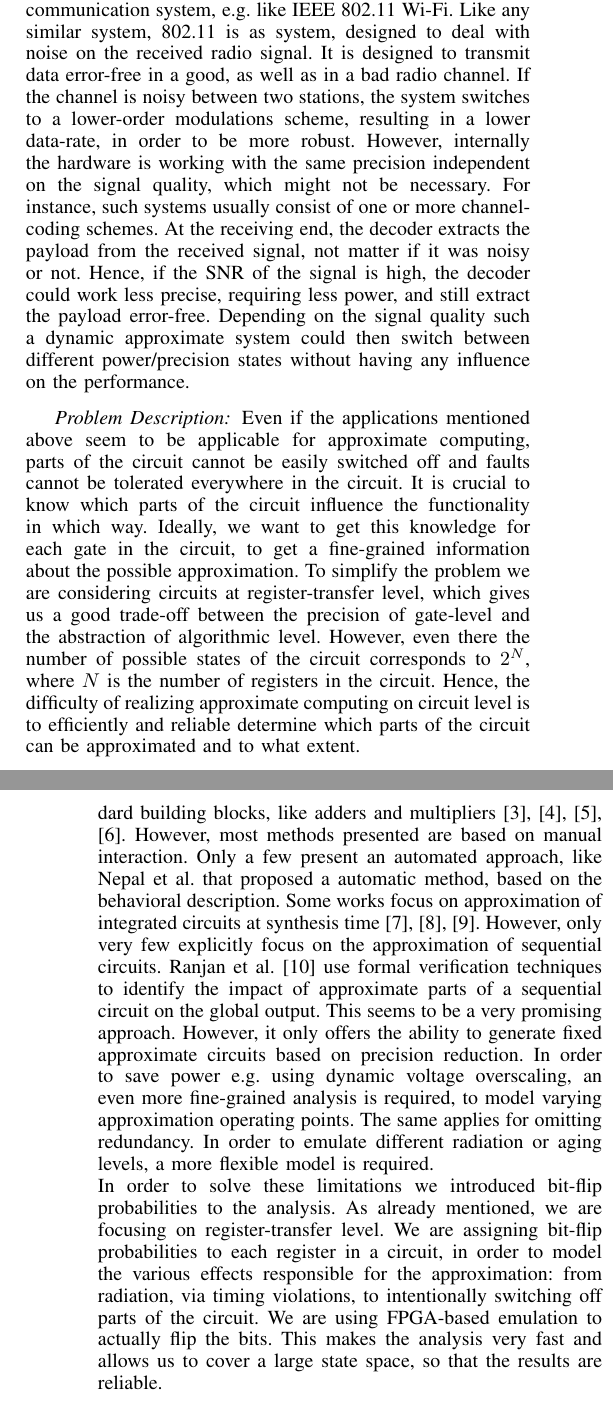
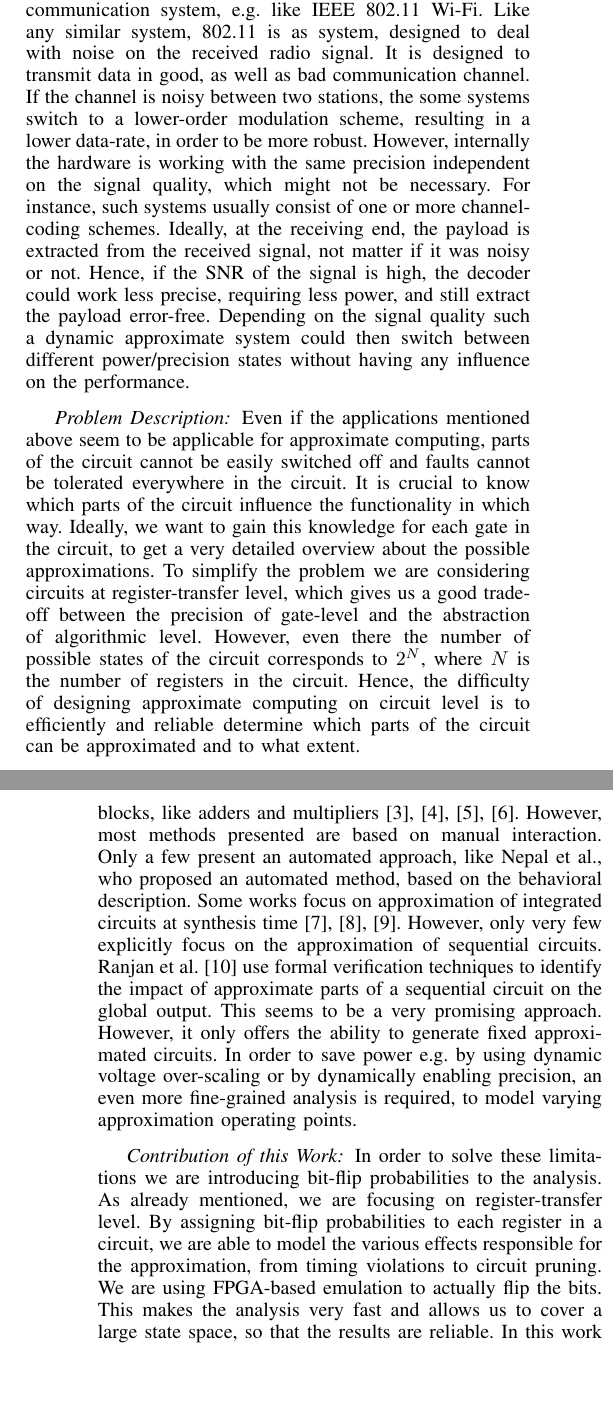
Before and after one commit to TUM-LIS/paper-may-islped15, a LaTeX paper (bare_conf.tex): two parts of the columns of pages 1 and 2 of 6, joined at a grey line, cut so that both start at the same text, the shorter picture padded with empty space. Compiled offline with pdfLaTeX.

Commit message:
introduction check

```diff
--- a/bare_conf.tex
+++ b/bare_conf.tex
@@ -41,14 +41,13 @@ One emerging approach to tackle this problem is captioned by the term \emph{Appr
 %Another method, we want to explicitly mention here, is related to circuit soft-error reliability. Approximate computing can be used to reduce the hardware overhead due to fault tolerance mechanisms, e.g. by \emph{omitting redundancy} wherever it is not absolutely needed.
 Clearly, this approach is not applicable for all kind of applications. Especially applications from the signal processing domain are suitable. These applications usually have an inherent imprecision tolerance. They have to deal with the human (imperfect) perception, have redundant input data in order to deal with noisy data. For a comprehensive coverage of the topic, we refer to the work of Han et al. \cite{han_approximate_2013}.
 \subsubsection*{Motivational Example}
-Consider any arbitrary wireless communication system, e.g. like IEEE 802.11 Wi-Fi. Like any similar system, 802.11 is as system, designed to deal with noise on the received radio signal. It is designed to transmit data error-free in a good, as well as in a bad radio channel. If the channel is noisy between two stations, the system switches to a lower-order modulations scheme, resulting in a lower data-rate, in order to be more robust. However, internally the hardware is working with the same precision independent on the signal quality, which might not be necessary. For instance, such systems usually consist of one or more channel-coding schemes. At the receiving end, the decoder extracts the payload from the received signal, not matter if it was noisy or not. Hence, if the SNR of the signal is high, the decoder could work less precise, requiring less power, and still extract the payload error-free. Depending on the signal quality such a dynamic approximate system could then switch between different power/precision states without having any influence on the performance.
+Consider any arbitrary wireless communication system, e.g. like IEEE 802.11 Wi-Fi. Like any similar system, 802.11 is as system, designed to deal with noise on the received radio signal. It is designed to transmit data in good, as well as bad communication channel. If the channel is noisy between two stations, the some systems switch to a lower-order modulation scheme, resulting in a lower data-rate, in order to be more robust. However, internally the hardware is working with the same precision independent on the signal quality, which might not be necessary. For instance, such systems usually consist of one or more channel-coding schemes. Ideally, at the receiving end, the payload is extracted from the received signal, not matter if it was noisy or not. Hence, if the SNR of the signal is high, the decoder could work less precise, requiring less power, and still extract the payload error-free. Depending on the signal quality such a dynamic approximate system could then switch between different power/precision states without having any influence on the performance.
 \subsubsection*{Problem Description}
-Even if the applications mentioned above seem to be applicable for approximate computing, parts of the circuit cannot be easily switched off and faults cannot be tolerated everywhere in the circuit. It is crucial to know which parts of the circuit influence the functionality in which way. Ideally, we want to get this knowledge for each gate in the circuit, to get a fine-grained information about the possible approximation. To simplify the problem we are considering circuits at register-transfer level, which gives us a good trade-off between the precision of gate-level and the abstraction of algorithmic level. However, even there the number of possible states of the circuit corresponds to $2^N$, where $N$ is the number of registers in the circuit. Hence, the difficulty of realizing approximate computing on circuit level is to efficiently and reliable determine which parts of the circuit can be approximated and to what extent.
+Even if the applications mentioned above seem to be applicable for approximate computing, parts of the circuit cannot be easily switched off and faults cannot be tolerated everywhere in the circuit. It is crucial to know which parts of the circuit influence the functionality in which way. Ideally, we want to gain this knowledge for each gate in the circuit, to get a very detailed overview about the possible approximations. To simplify the problem we are considering circuits at register-transfer level, which gives us a good trade-off between the precision of gate-level and the abstraction of algorithmic level. However, even there the number of possible states of the circuit corresponds to $2^N$, where $N$ is the number of registers in the circuit. Hence, the difficulty of designing approximate computing on circuit level is to efficiently and reliable determine which parts of the circuit can be approximated and to what extent.
 \subsubsection*{Related Work}
-As mentioned earlier, approximate computing is a research field that can, and in our opinion has be, considered at many levels. Furthermore, it can be applied to CPU based applications, as well as dedicated hardware accelerators. In the former case usually the source code is annotated defining which operations can be executed on approximate hardware, e.g. as proposed in \cite{sampson_enerj:_2011}. In the latter case, most research effort has been spend on building approximate standard building blocks, like adders and multipliers \cite{huang_exploring_2011,chakrapani_highly_2008,gupta_impact:_2011,kahng_accuracy-configurable_2012}. However, most methods presented are based on manual interaction. Only a few present an automated approach, like Nepal et al. that proposed a automatic method, based on the behavioral description. Some works focus on approximation of integrated circuits at synthesis time \cite{miao_approximate_2013,shin_approximate_2010,choudhury_approximate_2008}. However, only very few explicitly focus on the approximation of sequential circuits. Ranjan et al. \cite{ranjan_aslan:_2014} use formal verification techniques to identify the impact of approximate parts of a sequential circuit on the global output. This seems to be a very promising approach. However, it only offers the ability to generate fixed approximate circuits based on precision reduction. In order to save power e.g. using dynamic voltage overscaling, an even more fine-grained analysis is required, to model varying approximation operating points. The same applies for omitting redundancy. In order to emulate different radiation or aging levels, a more flexible model is required. \\
-In order to solve these limitations we introduced bit-flip probabilities to the analysis. As already mentioned, we are focusing on register-transfer level. We are assigning bit-flip probabilities to each register in a circuit, in order to model the various effects responsible for the approximation: from radiation, via timing violations, to intentionally switching off parts of the circuit. We are using FPGA-based emulation to actually flip the bits. This makes the analysis very fast and allows us to cover a large state space, so that the results are reliable.
+As mentioned earlier, approximate computing is a research field that can, and in our opinion has be, considered at many levels. Furthermore, it can be applied to CPU based applications, as well as dedicated hardware accelerators. In the former case usually the source code is annotated defining which operations can be executed on approximate hardware, e.g. as proposed in \cite{sampson_enerj:_2011}. In the latter case, most research effort has been spend on building approximate standard building blocks, like adders and multipliers \cite{huang_exploring_2011,chakrapani_highly_2008,gupta_impact:_2011,kahng_accuracy-configurable_2012}. However, most methods presented are based on manual interaction. Only a few present an automated approach, like Nepal et al., who proposed an automated method, based on the behavioral description. Some works focus on approximation of integrated circuits at synthesis time \cite{miao_approximate_2013,shin_approximate_2010,choudhury_approximate_2008}. However, only very few explicitly focus on the approximation of sequential circuits. Ranjan et al. \cite{ranjan_aslan:_2014} use formal verification techniques to identify the impact of approximate parts of a sequential circuit on the global output. This seems to be a very promising approach. However, it only offers the ability to generate fixed approximated circuits. In order to save power e.g. by using dynamic voltage over-scaling or by dynamically enabling precision, an even more fine-grained analysis is required, to model varying approximation operating points.
 \subsubsection*{Contribution of this Work}
- In this work we are presenting and evaluating a methodology in order to find out which parts of a sequential circuit can be approximated and to what extent. The approach is automated wherever it is possible. Given a netlist and a set of quality constraints our tool automatically generates the information of what bit-flip probability is allowed at which register, without violating the output constraint. The approach is fine-granular. I.e. we can not only model the ``integer'' pruning of circuit elements, but also model a bit-flip probability. Integer approximations, i.e. if parts of the circuit can be pruned, can then be implemented directly. Non-integer information can then be used generate approximate combinational logic, e.g. based on aggressive power-scaling, using existing solutions.
+In order to solve these limitations we are introducing bit-flip probabilities to the analysis. As already mentioned, we are focusing on register-transfer level. By assigning bit-flip probabilities to each register in a circuit, we are able to model the various effects responsible for the approximation, from timing violations to circuit pruning. We are using FPGA-based emulation to actually flip the bits. This makes the analysis very fast and allows us to cover a large state space, so that the results are reliable. In this work we are presenting and evaluating a methodology in order to find out which parts of a sequential circuit can be approximated and to what extent. The approach is automated wherever it is possible. Given a netlist and a set of quality constraints our tool automatically generates the information of what bit-flip probability is allowed at which register, without violating the output constraint. The approach is fine-granular. I.e. we can not only model the ``integer'' pruning of circuit elements, but also model a bit-flip probability. Integer approximations, i.e. if parts of the circuit can be pruned, can then be implemented directly. Non-integer information can then be used generate approximate combinational logic, e.g. based on aggressive power-scaling, using existing solutions.
 
 The remainder of this paper is organized as follows: In Section \ref{sec:methodology} we are explaining our methodology in detail. In Section \ref{sec:experimental_results} we will evaluate our approach with various realistic benchmark circuits and compare the performance with other approaches. And finally, in Section \ref{sec:conclusion} we will conclude our work.
 
```
Also changed, not shown: bare_conf.tex (4 more changed lines).
